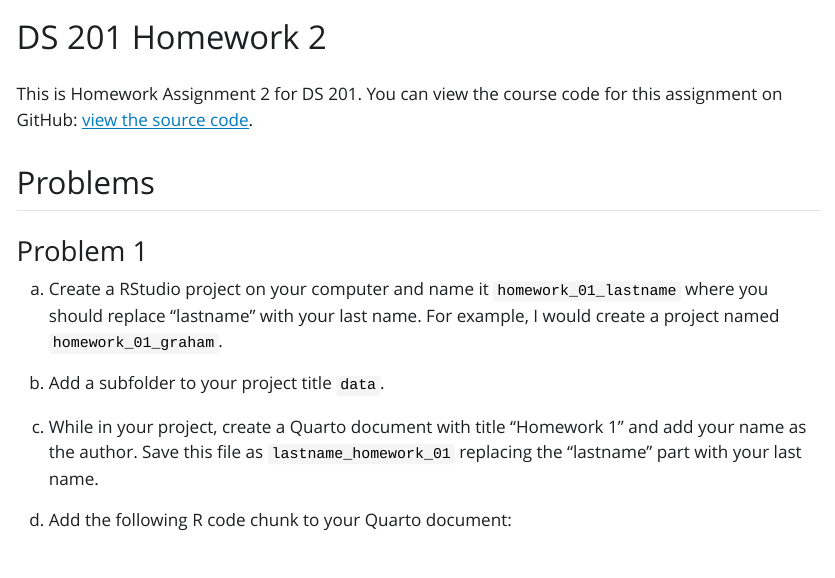
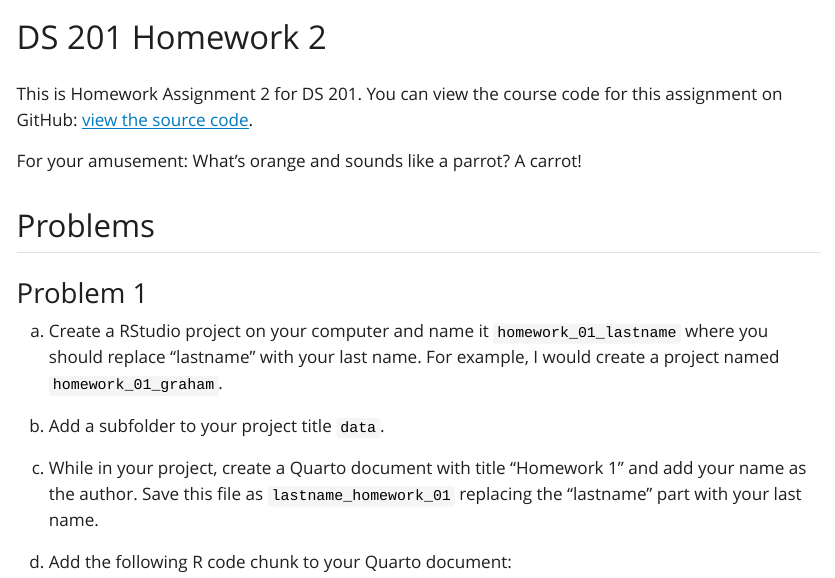
Before and after one commit to jmgraham30/ds_201_assignments, a Quarto document (homework_02/index.qmd): the page in a window 1100 px wide, from its top. The pictures show the output file homework_02/index.html that the author committed with the source, opened offline; Quarto's library style sheets are replaced by a plain one without menus; long lines of code are wrapped.

Commit message:
update homework 1

```diff
--- a/homework_02/index.qmd
+++ b/homework_02/index.qmd
@@ -6,6 +6,8 @@ format:
 ---
 
 This is Homework Assignment 2 for DS 201. You can view the course code for this assignment on GitHub: [view the source code](https://github.com/jmgraham30/ds_201_assignments/blob/main/homework_02/index.qmd).
+
+For your amusement: What's orange and sounds like a parrot? A carrot!
 
 ## Problems
 
```
Also changed, not shown: homework_02/index.html.
